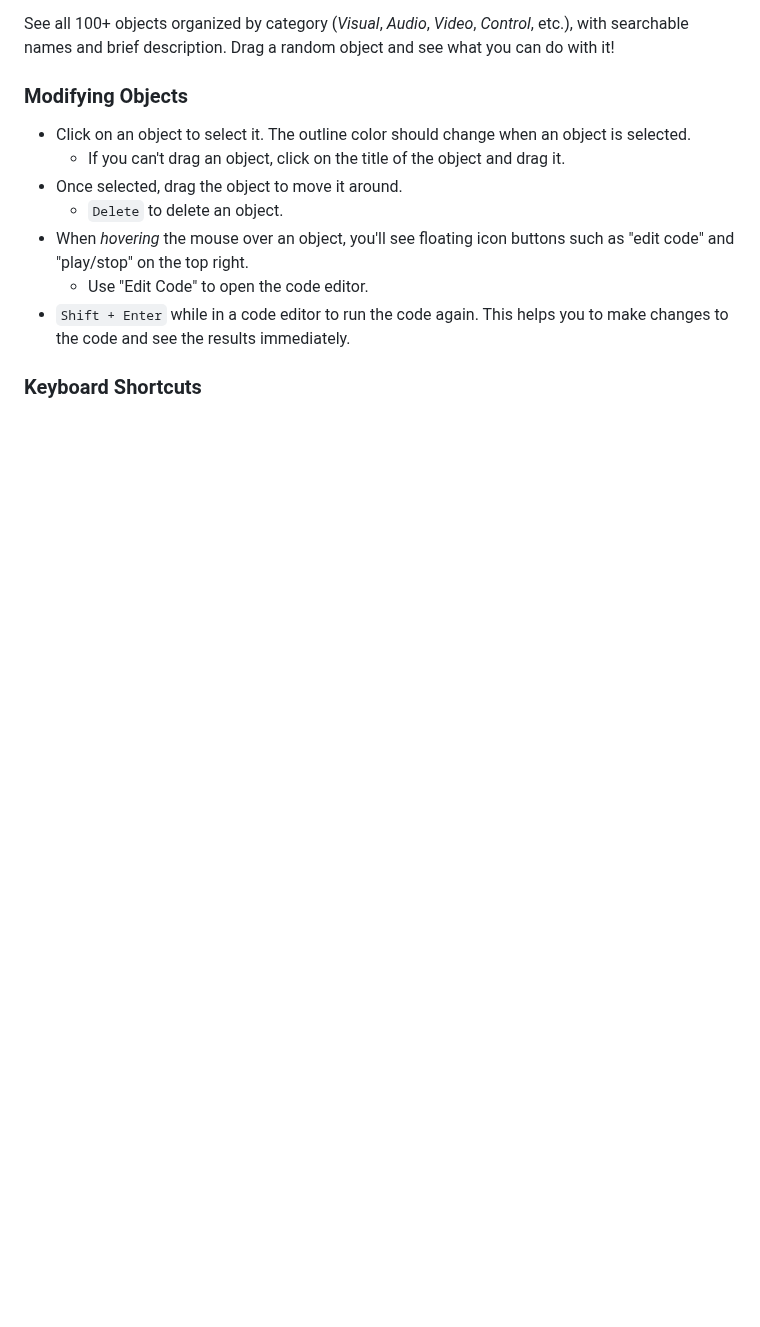
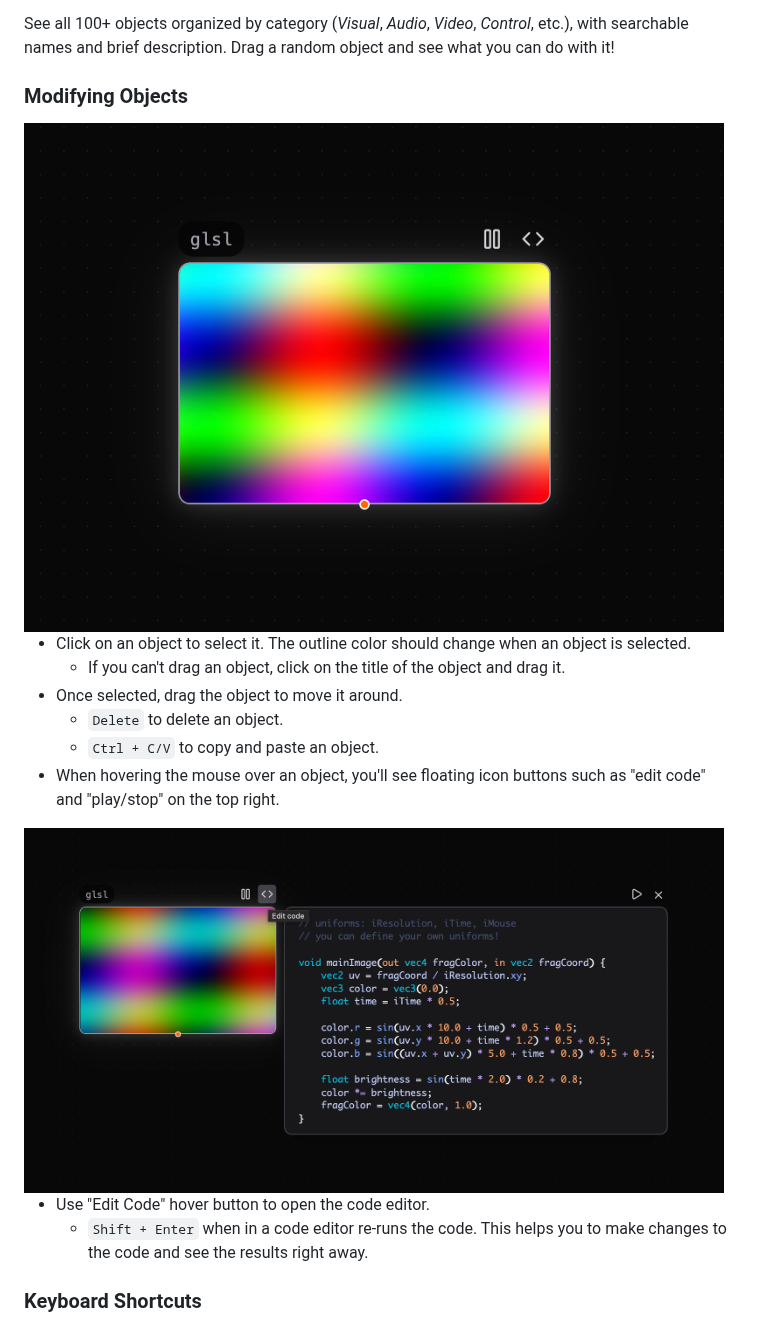
Before and after one commit to heypoom/patchies, a Markdown page: README.md, the part around the change. Drawn GitHub-style; pictures changed too: docs/images/patchies-edit-code.png (added), docs/images/patchies-select-object.png (added); blank space fills up the shorter version.

Commit message:
docs: update image on selecting objects and editing code

```diff
--- a/README.md
+++ b/README.md
@@ -71,13 +71,19 @@ See all 100+ objects organized by category (_Visual_, _Audio_, _Video_, _Control
 
 ### Modifying Objects
 
+<img src="./docs/images/patchies-select-object.png" alt="Patchies.app selecting objects" width="700">
+
 - Click on an object to select it. The outline color should change when an object is selected.
   - If you can't drag an object, click on the title of the object and drag it.
 - Once selected, drag the object to move it around.
   - `Delete` to delete an object.
-- When _hovering_ the mouse over an object, you'll see floating icon buttons such as "edit code" and "play/stop" on the top right.
-  - Use "Edit Code" to open the code editor.
-- `Shift + Enter` while in a code editor to run the code again. This helps you to make changes to the code and see the results immediately.
+  - `Ctrl + C/V` to copy and paste an object.
+- When hovering the mouse over an object, you'll see floating icon buttons such as "edit code" and "play/stop" on the top right.
+
+<img src="./docs/images/patchies-edit-code.png" alt="Patchies.app editing code" width="700">
+
+- Use "Edit Code" hover button to open the code editor.
+  - `Shift + Enter` when in a code editor re-runs the code. This helps you to make changes to the code and see the results right away.
 
 ### Keyboard Shortcuts
 
```
